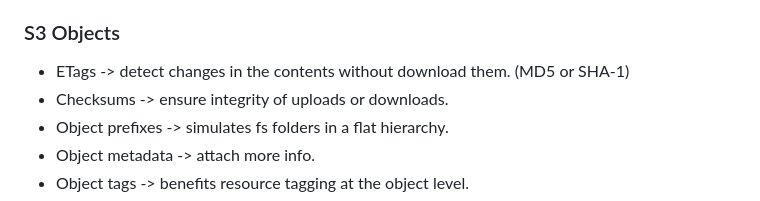
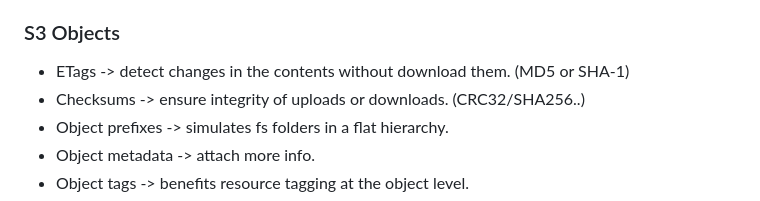
Before and after one commit to caldas479/AWS-Examples, a Markdown page: s3/README.md, the part around the change. Drawn GitHub-style.

```diff
--- a/s3/README.md
+++ b/s3/README.md
@@ -91,7 +91,7 @@ S3 folders are zero-byte S3 objects with a name that ends in /
 ### S3 Objects
 
 - ETags -> detect changes in the contents without download them. (MD5 or SHA-1)
-- Checksums -> ensure integrity of uploads or downloads.
+- Checksums -> ensure integrity of uploads or downloads. (CRC32/SHA256..)
 - Object prefixes -> simulates fs folders in a flat hierarchy.
 - Object metadata -> attach more info.
 - Object tags -> benefits resource tagging at the object level.
```
